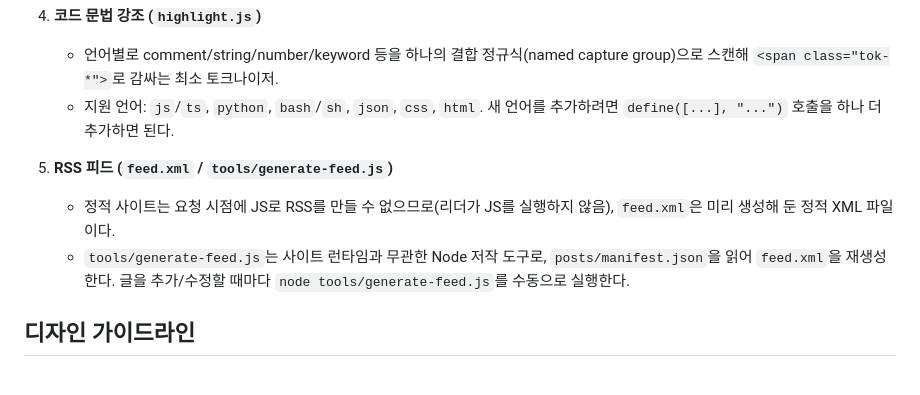
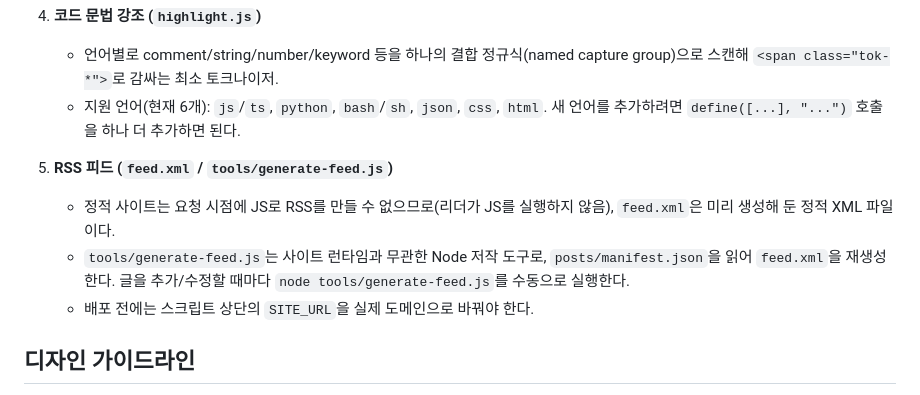
Before and after one commit to seoup747-stack/md-blog, a Markdown page: CLAUDE.md, the part around one of its changes. Rendered like a GitHub page.

```diff
--- a/CLAUDE.md
+++ b/CLAUDE.md
@@ -68,11 +91,12 @@ md-blog/
 
 4. **코드 문법 강조 (`highlight.js`)**
    - 언어별로 comment/string/number/keyword 등을 하나의 결합 정규식(named capture group)으로 스캔해 `<span class="tok-*">`로 감싸는 최소 토크나이저.
-   - 지원 언어: `js`/`ts`, `python`, `bash`/`sh`, `json`, `css`, `html`. 새 언어를 추가하려면 `define([...], "...")` 호출을 하나 더 추가하면 된다.
+   - 지원 언어(현재 6개): `js`/`ts`, `python`, `bash`/`sh`, `json`, `css`, `html`. 새 언어를 추가하려면 `define([...], "...")` 호출을 하나 더 추가하면 된다.
 
 5. **RSS 피드 (`feed.xml` / `tools/generate-feed.js`)**
    - 정적 사이트는 요청 시점에 JS로 RSS를 만들 수 없으므로(리더가 JS를 실행하지 않음), `feed.xml`은 미리 생성해 둔 정적 XML 파일이다.
    - `tools/generate-feed.js`는 사이트 런타임과 무관한 Node 저작 도구로, `posts/manifest.json`을 읽어 `feed.xml`을 재생성한다. 글을 추가/수정할 때마다 `node tools/generate-feed.js`를 수동으로 실행한다.
+   - 배포 전에는 스크립트 상단의 `SITE_URL`을 실제 도메인으로 바꿔야 한다.
 
 ## 디자인 가이드라인
 
```
Also changed, not shown: other parts of CLAUDE.md (+33 -9 lines).
